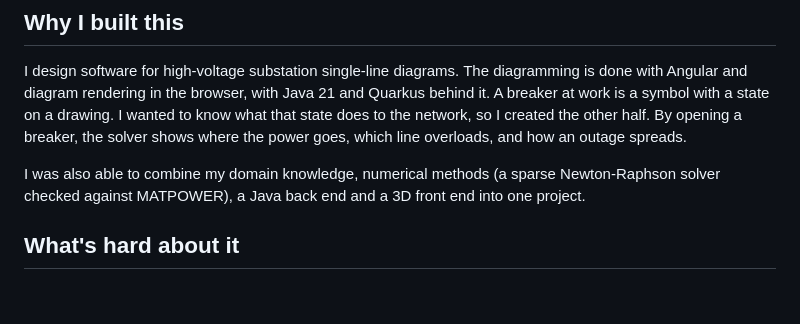
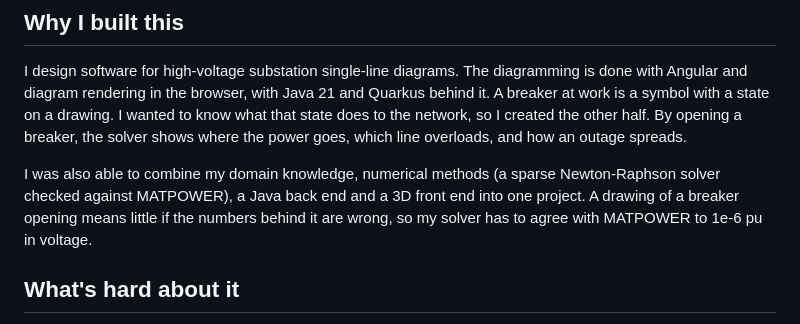
Before and after one commit to adiyy2001/gridtwin, a Markdown page: README.md, the part around the change. Drawn GitHub-style; blank space fills up the shorter version.

Commit message:
docs: add a closing sentence to the Why I built this section

```diff
--- a/README.md
+++ b/README.md
@@ -16,7 +16,7 @@ Nothing here models an actual grid. The networks are the public IEEE 14-bus and
 
 I design software for high-voltage substation single-line diagrams. The diagramming is done with Angular and diagram rendering in the browser, with Java 21 and Quarkus behind it. A breaker at work is a symbol with a state on a drawing. I wanted to know what that state does to the network, so I created the other half. By opening a breaker, the solver shows where the power goes, which line overloads, and how an outage spreads.
 
-I was also able to combine my domain knowledge, numerical methods (a sparse Newton-Raphson solver checked against MATPOWER), a Java back end and a 3D front end into one project.
+I was also able to combine my domain knowledge, numerical methods (a sparse Newton-Raphson solver checked against MATPOWER), a Java back end and a 3D front end into one project. A drawing of a breaker opening means little if the numbers behind it are wrong, so my solver has to agree with MATPOWER to 1e-6 pu in voltage.
 
 ## What's hard about it
 
```
